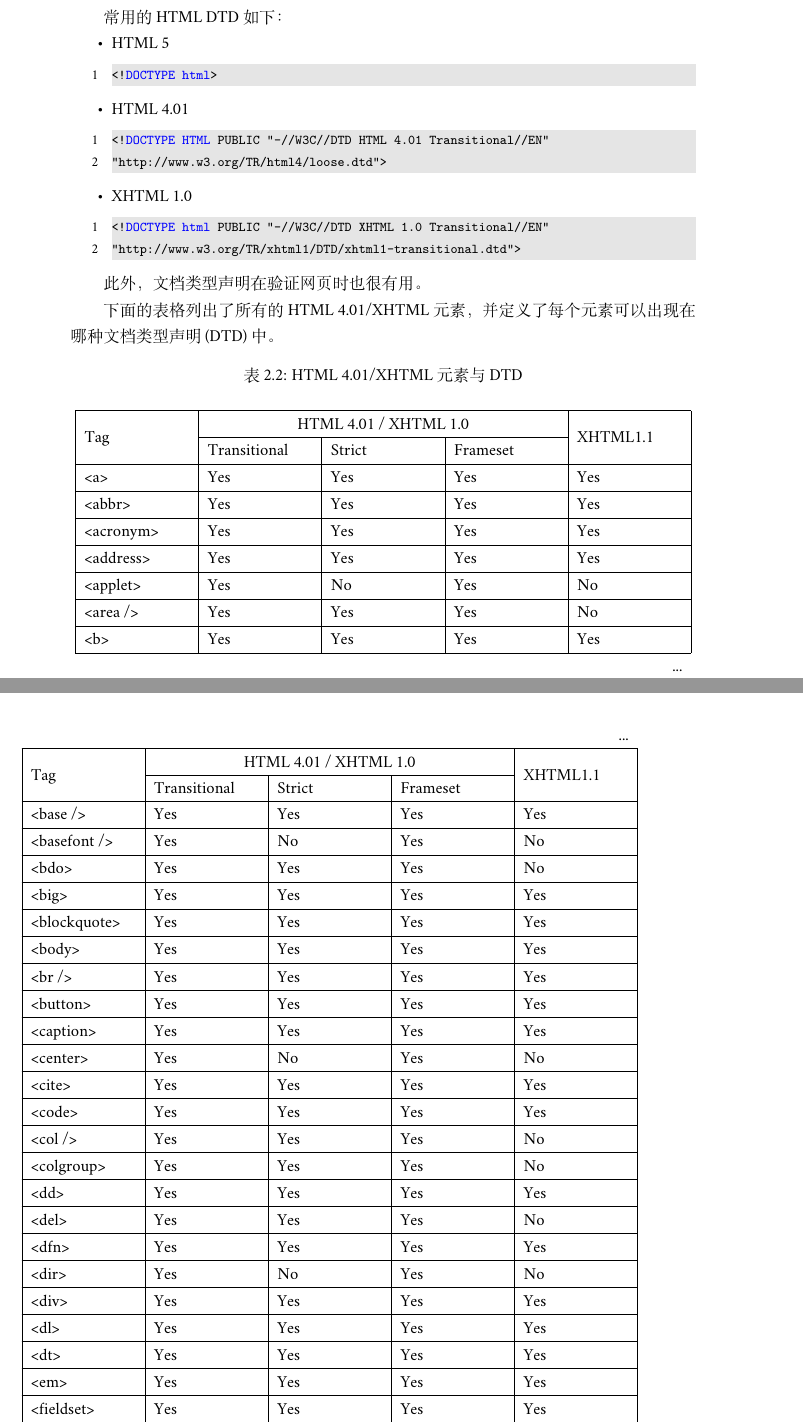
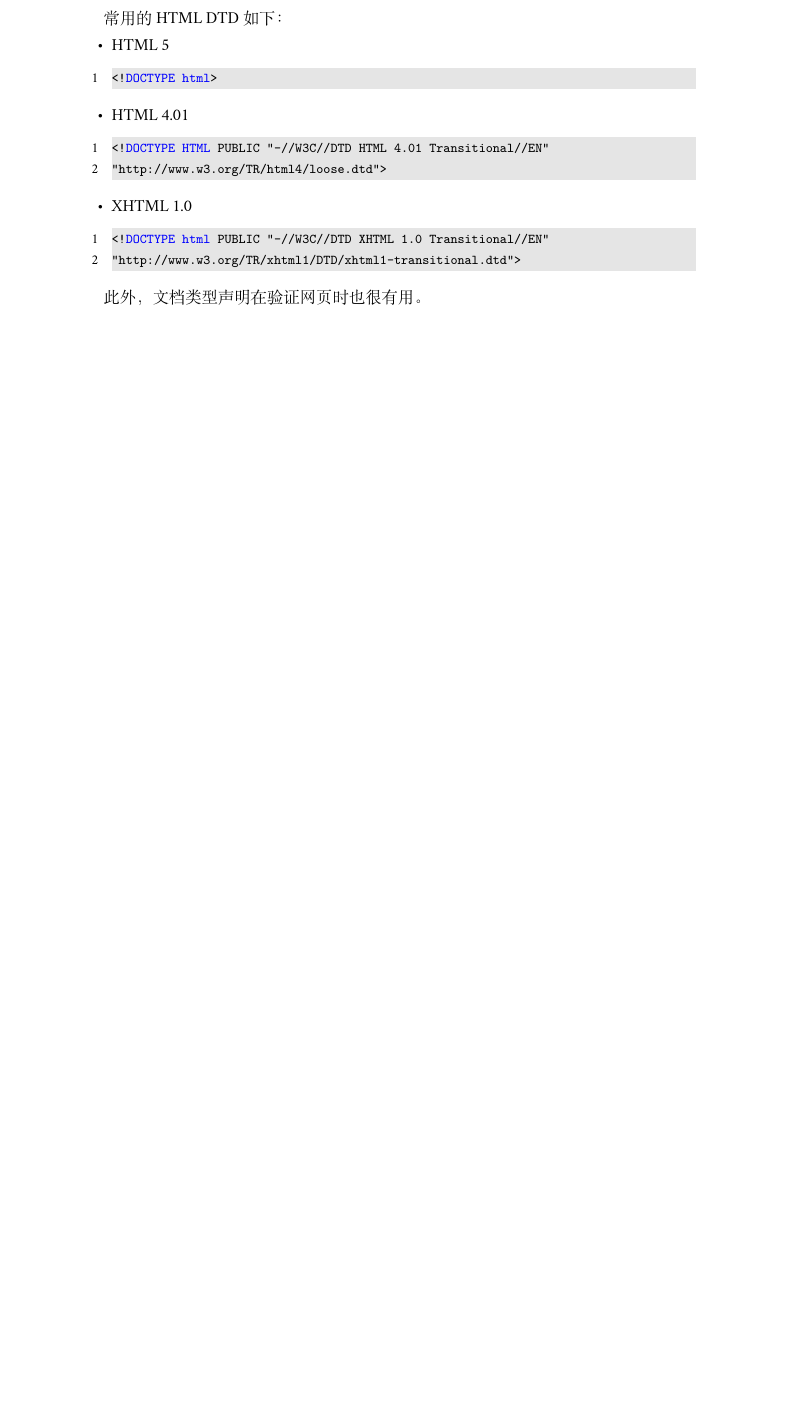
Before and after one commit to guoyu07/htmlnotes, a LaTeX thesis (src/htmlnotes.tex, which reads src/introduction.tex): two parts of pages 46 and 47 of 400 before the commit and part of page 46 of 400 after it, the two joined at a grey line, cut so that both start at the same text, the shorter picture padded with empty space. Compiled offline with XeLaTeX; a missing font is replaced by an installed copy or a similar font.

Commit message:
modified introduction.tex

```diff
--- a/src/introduction.tex
+++ b/src/introduction.tex
@@ -521,95 +521,4 @@ HTML 也有多个不同的版本，只有完全明白页面中使用的确切 HT
 此外，文档类型声明在验证网页时也很有用。
 
 
-下面的表格列出了所有的HTML 4.01/XHTML 元素，并定义了每个元素可以出现在哪种文档类型声明 (DTD) 中 。
 
-
-\begin{longtable}{|p{70pt}|p{70pt}|p{70pt}|p{70pt}|p{70pt}|}
-%head
-\multicolumn{5}{r}{...}
-\tabularnewline\hline
-\multirow{2}{70pt}{Tag}	 	&\multicolumn{3}{c|}{HTML 4.01 / XHTML 1.0}		&\multirow{2}{70pt}{XHTML1.1} \\ \cline{2-4}
-							&Transitional		& Strict  	&  Frameset	 		& \multicolumn{1}{c|}{}
-\endhead
-%endhead
-
-%firsthead
-\caption{HTML 4.01/XHTML 元素与DTD}\\
-\hline
-\multirow{2}{70pt}{Tag}	 	&\multicolumn{3}{c|}{HTML 4.01 / XHTML 1.0}		&\multirow{2}{70pt}{XHTML1.1} \\ \cline{2-4}
-							&Transitional		& Strict  	&  Frameset	 		& \multicolumn{1}{c|}{}
-\endfirsthead
-%endfirsthead
-
-%foot
-\multicolumn{5}{r}{...}
-\endfoot
-%endfoot
-
-\hline
-
-%lastfoot
-\endlastfoot
-%endlastfoot
-\hline
-<a>					&Yes			&Yes	&Yes				&Yes	\\
-\hline
-<abbr>				&Yes			&Yes	&Yes				&Yes	\\
-\hline
-<acronym>			&Yes			&Yes	&Yes				&Yes	\\
-\hline
-<address>			&Yes			&Yes	&Yes				&Yes	\\
-\hline
-<applet>				&Yes			&No		&Yes				&No		\\
-\hline
-<area />				&Yes			&Yes	&Yes				&No		\\
-\hline
-<b>					&Yes			&Yes	&Yes				&Yes	\\
-\hline
-<base />				&Yes			&Yes	&Yes				&Yes	\\
-\hline
-<basefont />			&Yes			&No		&Yes				&No		\\
-\hline
-<bdo>				&Yes			&Yes	&Yes				&No		\\
-\hline
-<big>				&Yes			&Yes	&Yes				&Yes	\\
-\hline
-<blockquote>			&Yes			&Yes	&Yes				&Yes	\\
-\hline
-<body>				&Yes			&Yes	&Yes				&Yes	\\
-\hline
-<br />				&Yes			&Yes	&Yes				&Yes	\\
-\hline
-<button>				&Yes			&Yes	&Yes				&Yes	\\
-\hline
-<caption>				&Yes			&Yes	&Yes				&Yes	\\
-\hline
-<center>				&Yes			&No		&Yes				&No		\\
-\hline
-<cite>				&Yes			&Yes	&Yes				&Yes	\\
-\hline
-<code>				&Yes			&Yes	&Yes				&Yes	\\
-\hline
-<col />				&Yes			&Yes	&Yes				&No		\\
-\hline
-<colgroup>			&Yes			&Yes	&Yes				&No		\\
-\hline
-<dd>				&Yes			&Yes	&Yes				&Yes	\\
-\hline
-<del>				&Yes			&Yes	&Yes				&No		\\
-\hline
-<dfn>				&Yes			&Yes	&Yes				&Yes	\\
-\hline
-<dir>				&Yes			&No		&Yes				&No		\\
-\hline
-<div>				&Yes			&Yes	&Yes				&Yes	\\
-\hline
-<dl>					&Yes			&Yes	&Yes				&Yes	\\
-\hline
-<dt>					&Yes			&Yes	&Yes				&Yes	\\
-\hline
-<em>				&Yes			&Yes	&Yes				&Yes	\\
-\hline
-<fieldset>			&Yes			&Yes	&Yes				&Yes	\\
-\hline
-<font>				&Yes			&No		&Yes				&No		\\
@@ -727,4 +525,3 @@ HTML 也有多个不同的版本，只有完全明白页面中使用的确切 HT
-\end{longtable}
 
 \section{Markup Validation}
 
```
Also changed, not shown: src/introduction.tex (111 more changed lines).
